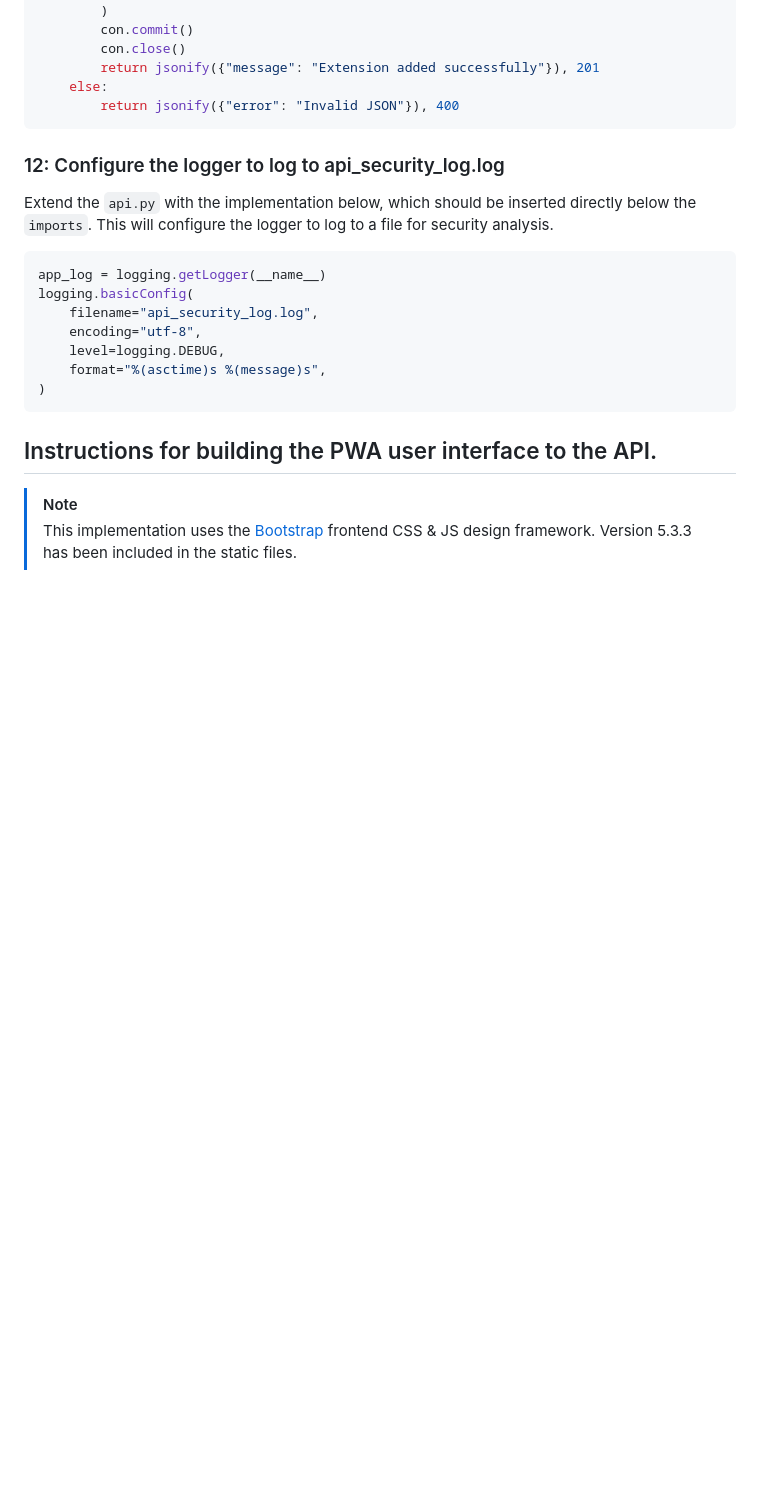
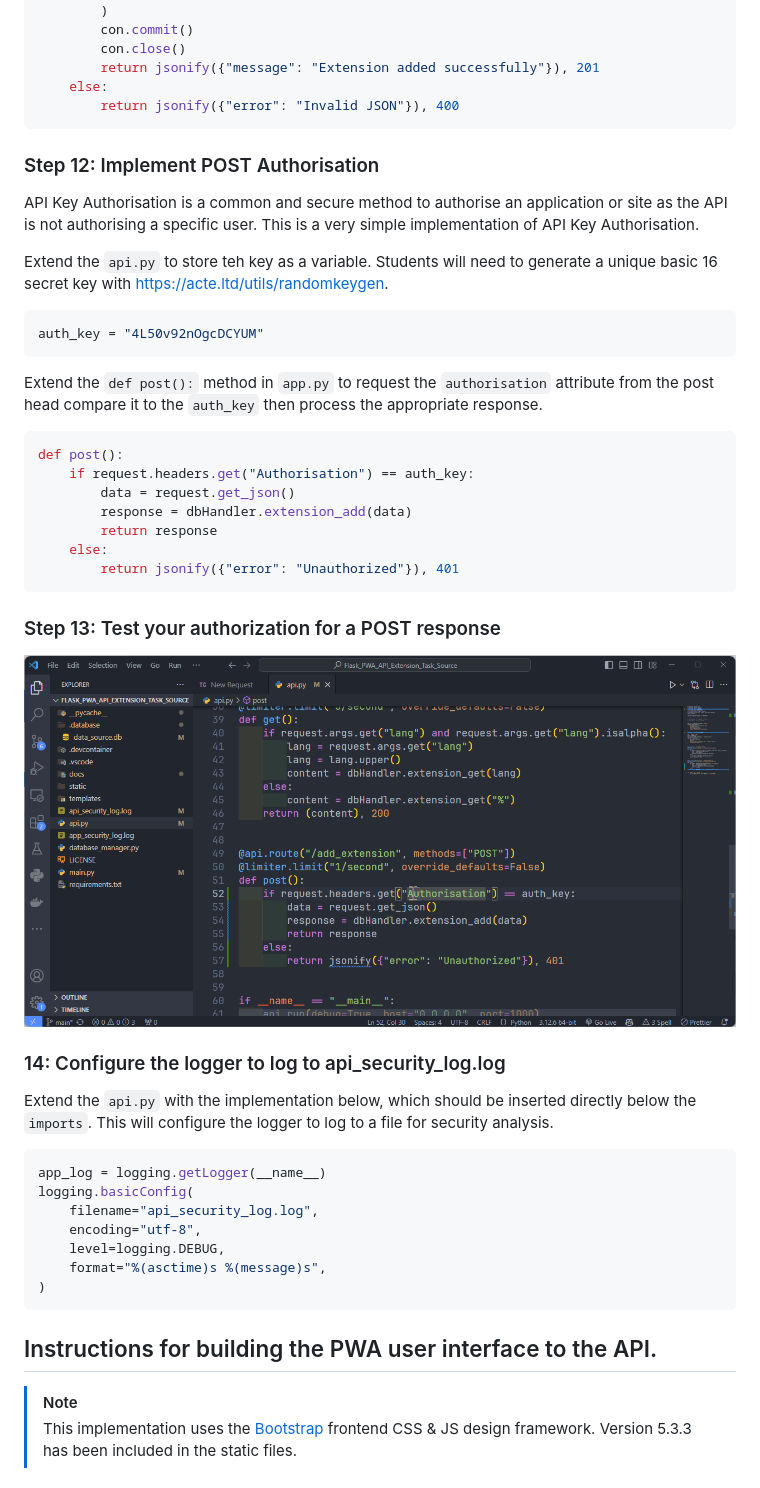
Before and after one commit to TempeHS/Flask_PWA_API_Extension_Task_Source, a Markdown page: docs/README.md, the part around one of its changes. GitHub-like rendering; pictures changed too: docs/README_resources/test_POST_API_Auth.gif (added); blank space fills up the shorter version.

Commit message:
add api authorisation

````diff
--- a/docs/README.md
+++ b/docs/README.md
@@ -342,7 +342,33 @@ def extension_add(data):
         return jsonify({"error": "Invalid JSON"}), 400
 ```
 
-### 12: Configure the logger to log to api_security_log.log
+### Step 12: Implement POST Authorisation
+
+API Key Authorisation is a common and secure method to authorise an application or site as the API is not authorising a specific user. This is a very simple implementation of API Key Authorisation.
+
+Extend the `api.py` to store teh key as a variable. Students will need to generate a unique basic 16 secret key with [https://acte.ltd/utils/randomkeygen](https://acte.ltd/utils/randomkeygen).
+
+```python
+auth_key = "4L50v92nOgcDCYUM"
+```
+
+Extend the `def post():` method in `app.py` to request the `authorisation` attribute from the post head compare it to the `auth_key` then process the appropriate response.
+
+```python
+def post():
+    if request.headers.get("Authorisation") == auth_key:
+        data = request.get_json()
+        response = dbHandler.extension_add(data)
+        return response
+    else:
+        return jsonify({"error": "Unauthorized"}), 401
+```
+
+### Step 13: Test your authorization for a POST response
+
+![Screen recording testing a API basic POST with Thunder Client](/docs/README_resources/test_POST_API_Auth.gif "Follow these steps to test your POST API Authorisation")
+
+### 14: Configure the logger to log to api_security_log.log
 
 Extend the `api.py` with the implementation below, which should be inserted directly below the `imports`. This will configure the logger to log to a file for security analysis.
 
````
Also changed, not shown: other parts of docs/README.md (+1 -1 lines), 4 other files.
